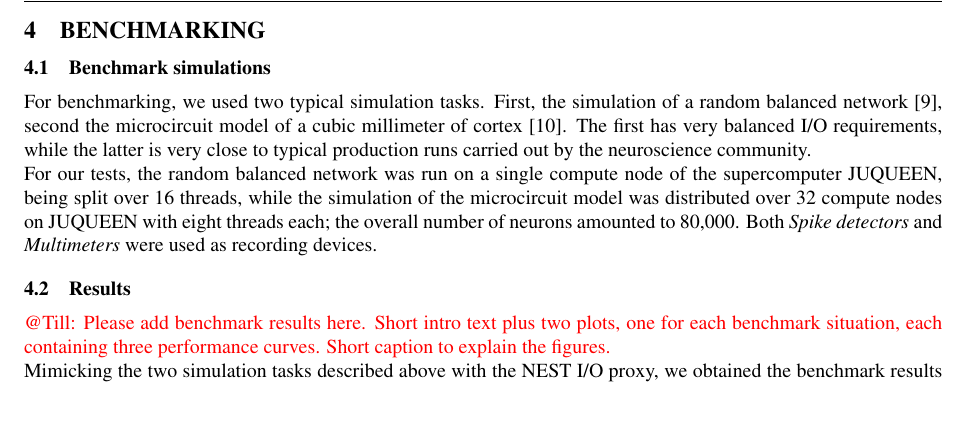
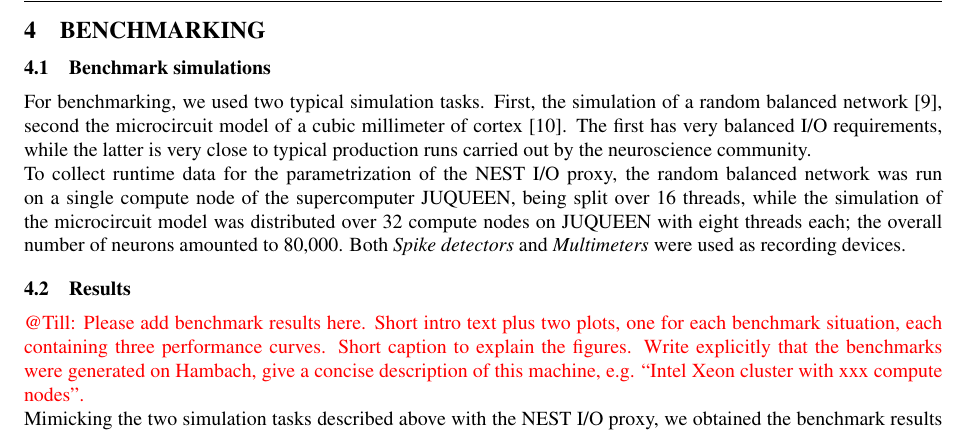
Before and after one commit to tillschumann/nestio_inm6, a LaTeX document (paper/schumann_yic_2015_4paper.tex): part of page 4 of 4, cut so that both start at the same text, the shorter picture padded with empty space. Compiled offline with pdfLaTeX.

Commit message:
YIC paper: Small change in section about benchmark simulations.

```diff
--- a/paper/schumann_yic_2015_4paper.tex
+++ b/paper/schumann_yic_2015_4paper.tex
@@ -298,14 +298,16 @@ writes in SIONlib are preferable.
 
 \subsection{Benchmark simulations}\label{sect:use_cases}
 
-For benchmarking, we used two typical simulation tasks. First, the
+For benchmarking,
+we used two typical simulation tasks. First, the
 simulation of a random balanced network \cite{morrison07}, second the
 microcircuit model of a cubic millimeter of cortex \cite{potjans14}.
 The first has very balanced I/O requirements, while the latter is very
 close to typical production runs carried out by the neuroscience
 community.
 
-For our tests, the random balanced network was run on a single compute
+To collect runtime data for the parametrization of the NEST I/O proxy,
+the random balanced network was run on a single compute
 node of the supercomputer JUQUEEN, being split over 16 threads, while
 the simulation of the microcircuit model was distributed over 32
 compute nodes on JUQUEEN with eight threads each; the overall number
@@ -316,7 +318,7 @@ were used as recording devices.
 
 \pleasewrite{Till}{Please add benchmark results here. Short intro text
   plus two plots, one for each benchmark situation, each containing
-  three performance curves. Short caption to explain the figures.}
+  three performance curves. Short caption to explain the figures. Write explicitly that the benchmarks were generated on Hambach, give a concise description of this machine, e.g. ``Intel Xeon cluster with xxx compute nodes''.}
 
 Mimicking the two simulation tasks described above with the NEST I/O proxy, we obtained
 the benchmark results shown in Fig.~\ref{fig:xxx}.
```
